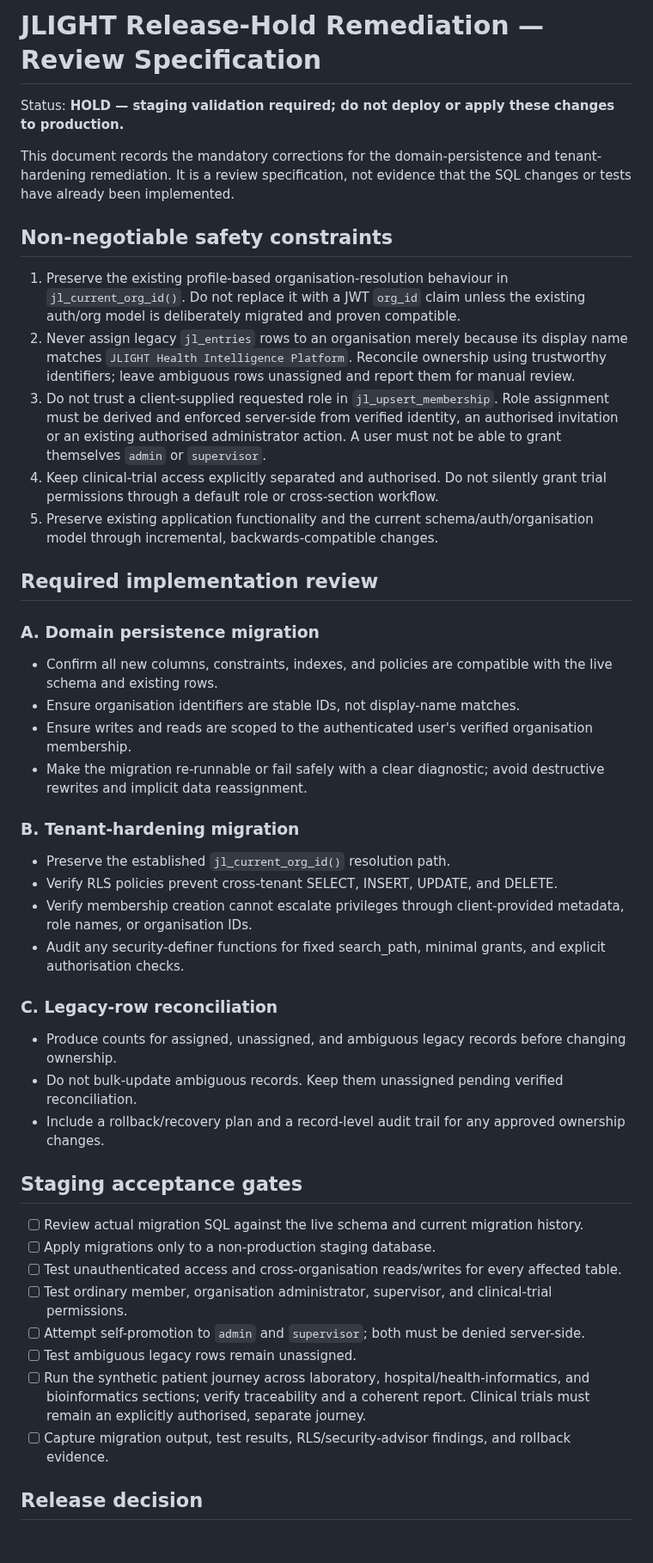
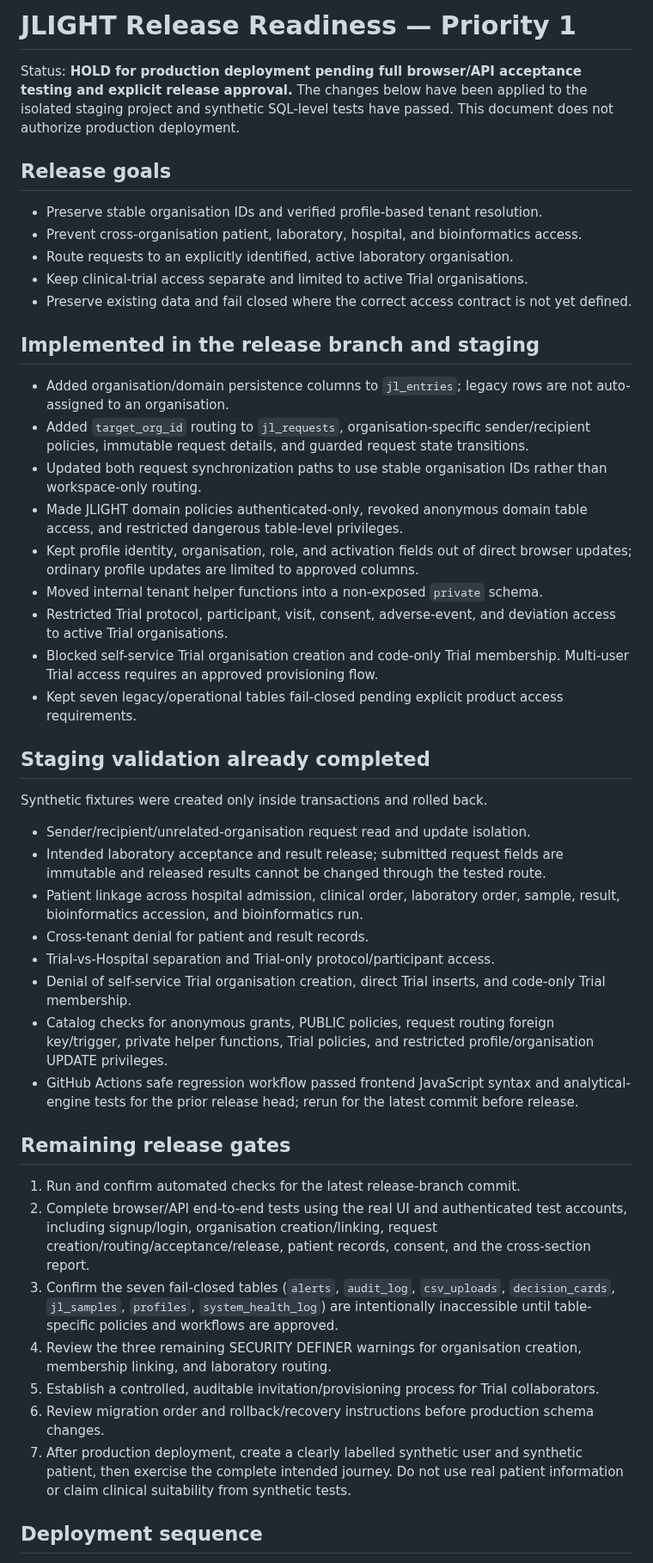
Before and after one commit to Fiadatumelo/jlight-health, a Markdown page: docs/release-hold-remediation.md, the part around one of its changes. Shown at 86% size. GitHub-like rendering; blank space fills up the shorter version.

Commit message:
docs: update priority one release readiness and deployment gates

```diff
--- a/docs/release-hold-remediation.md
+++ b/docs/release-hold-remediation.md
@@ -1,46 +1,49 @@
-# JLIGHT Release-Hold Remediation — Review Specification
+# JLIGHT Release Readiness — Priority 1
 
-Status: **HOLD — staging validation required; do not deploy or apply these changes to production.**
+Status: **HOLD for production deployment pending full browser/API acceptance testing and explicit release approval.** The changes below have been applied to the isolated staging project and synthetic SQL-level tests have passed. This document does not authorize production deployment.
 
-This document records the mandatory corrections for the domain-persistence and tenant-hardening remediation. It is a review specification, not evidence that the SQL changes or tests have already been implemented.
+## Release goals
 
-## Non-negotiable safety constraints
+- Preserve stable organisation IDs and verified profile-based tenant resolution.
+- Prevent cross-organisation patient, laboratory, hospital, and bioinformatics access.
+- Route requests to an explicitly identified, active laboratory organisation.
+- Keep clinical-trial access separate and limited to active Trial organisations.
+- Preserve existing data and fail closed where the correct access contract is not yet defined.
 
-1. Preserve the existing profile-based organisation-resolution behaviour in `jl_current_org_id()`. Do not replace it with a JWT `org_id` claim unless the existing auth/org model is deliberately migrated and proven compatible.
-2. Never assign legacy `jl_entries` rows to an organisation merely because its display name matches `JLIGHT Health Intelligence Platform`. Reconcile ownership using trustworthy identifiers; leave ambiguous rows unassigned and report them for manual review.
-3. Do not trust a client-supplied requested role in `jl_upsert_membership`. Role assignment must be derived and enforced server-side from verified identity, an authorised invitation or an existing authorised administrator action. A user must not be able to grant themselves `admin` or `supervisor`.
-4. Keep clinical-trial access explicitly separated and authorised. Do not silently grant trial permissions through a default role or cross-section workflow.
-5. Preserve existing application functionality and the current schema/auth/organisation model through incremental, backwards-compatible changes.
+## Implemented in the release branch and staging
 
-## Required implementation review
+- Added organisation/domain persistence columns to `jl_entries`; legacy rows are not auto-assigned to an organisation.
+- Added `target_org_id` routing to `jl_requests`, organisation-specific sender/recipient policies, immutable request details, and guarded request state transitions.
+- Updated both request synchronization paths to use stable organisation IDs rather than workspace-only routing.
+- Made JLIGHT domain policies authenticated-only, revoked anonymous domain table access, and restricted dangerous table-level privileges.
+- Kept profile identity, organisation, role, and activation fields out of direct browser updates; ordinary profile updates are limited to approved columns.
+- Moved internal tenant helper functions into a non-exposed `private` schema.
+- Restricted Trial protocol, participant, visit, consent, adverse-event, and deviation access to active Trial organisations.
+- Blocked self-service Trial organisation creation and code-only Trial membership. Multi-user Trial access requires an approved provisioning flow.
+- Kept seven legacy/operational tables fail-closed pending explicit product access requirements.
 
-### A. Domain persistence migration
-- Confirm all new columns, constraints, indexes, and policies are compatible with the live schema and existing rows.
-- Ensure organisation identifiers are stable IDs, not display-name matches.
-- Ensure writes and reads are scoped to the authenticated user's verified organisation membership.
-- Make the migration re-runnable or fail safely with a clear diagnostic; avoid destructive rewrites and implicit data reassignment.
+## Staging validation already completed
 
-### B. Tenant-hardening migration
-- Preserve the established `jl_current_org_id()` resolution path.
-- Verify RLS policies prevent cross-tenant SELECT, INSERT, UPDATE, and DELETE.
-- Verify membership creation cannot escalate privileges through client-provided metadata, role names, or organisation IDs.
-- Audit any security-definer functions for fixed search_path, minimal grants, and explicit authorisation checks.
+Synthetic fixtures were created only inside transactions and rolled back.
 
-### C. Legacy-row reconciliation
-- Produce counts for assigned, unassigned, and ambiguous legacy records before changing ownership.
-- Do not bulk-update ambiguous records. Keep them unassigned pending verified reconciliation.
-- Include a rollback/recovery plan and a record-level audit trail for any approved ownership changes.
+- Sender/recipient/unrelated-organisation request read and update isolation.
+- Intended laboratory acceptance and result release; submitted request fields are immutable and released results cannot be changed through the tested route.
+- Patient linkage across hospital admission, clinical order, laboratory order, sample, result, bioinformatics accession, and bioinformatics run.
+- Cross-tenant denial for patient and result records.
+- Trial-vs-Hospital separation and Trial-only protocol/participant access.
+- Denial of self-service Trial organisation creation, direct Trial inserts, and code-only Trial membership.
+- Catalog checks for anonymous grants, PUBLIC policies, request routing foreign key/trigger, private helper functions, Trial policies, and restricted profile/organisation UPDATE privileges.
+- GitHub Actions safe regression workflow passed frontend JavaScript syntax and analytical-engine tests for the prior release head; rerun for the latest commit before release.
 
-## Staging acceptance gates
+## Remaining release gates
 
-- [ ] Review actual migration SQL against the live schema and current migration history.
-- [ ] Apply migrations only to a non-production staging database.
-- [ ] Test unauthenticated access and cross-organisation reads/writes for every affected table.
-- [ ] Test ordinary member, organisation administrator, supervisor, and clinical-trial permissions.
-- [ ] Attempt self-promotion to `admin` and `supervisor`; both must be denied server-side.
-- [ ] Test ambiguous legacy rows remain unassigned.
-- [ ] Run the synthetic patient journey across laboratory, hospital/health-informatics, and bioinformatics sections; verify traceability and a coherent report. Clinical trials must remain an explicitly authorised, separate journey.
-- [ ] Capture migration output, test results, RLS/security-advisor findings, and rollback evidence.
+1. Run and confirm automated checks for the latest release-branch commit.
+2. Complete browser/API end-to-end tests using the real UI and authenticated test accounts, including signup/login, organisation creation/linking, request creation/routing/acceptance/release, patient records, consent, and the cross-section report.
+3. Confirm the seven fail-closed tables (`alerts`, `audit_log`, `csv_uploads`, `decision_cards`, `jl_samples`, `profiles`, `system_health_log`) are intentionally inaccessible until table-specific policies and workflows are approved.
+4. Review the three remaining SECURITY DEFINER warnings for organisation creation, membership linking, and laboratory routing.
+5. Establish a controlled, auditable invitation/provisioning process for Trial collaborators.
+6. Review migration order and rollback/recovery instructions before production schema changes.
+7. After production deployment, create a clearly labelled synthetic user and synthetic patient, then exercise the complete intended journey. Do not use real patient information or claim clinical suitability from synthetic tests.
 
-## Release decision
+## Deployment sequence
 
```
Also changed, not shown: other parts of docs/release-hold-remediation.md (+6 -1 lines).
